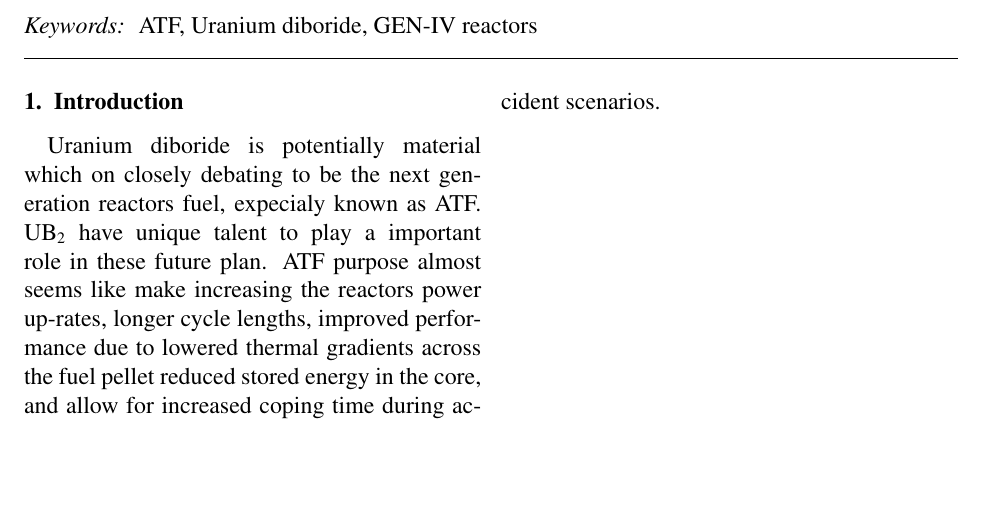
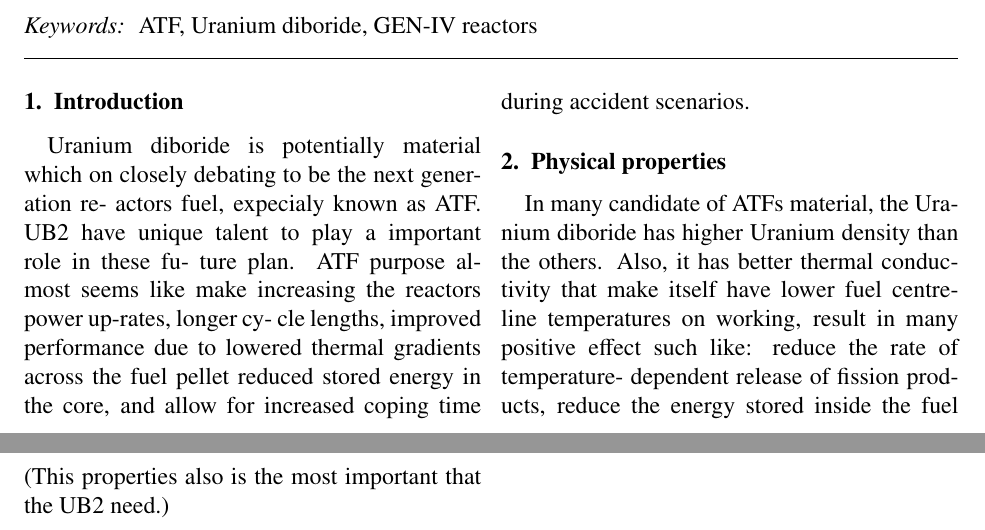
Before and after one commit to Rubin7599/Uranium_diboride_Latex, a LaTeX paper (report/main.tex): part of the page before the commit and two parts of pages 1 and 2 of 2 after it, the two joined at a grey line, cut so that both start at the same text, the shorter picture padded with empty space. Compiled offline with pdfLaTeX.

Commit message:
added index

```diff
--- a/report/main.tex
+++ b/report/main.tex
@@ -16,7 +16,27 @@ ATF, Uranium diboride, GEN-IV reactors
 \end{frontmatter}
 
 \section{Introduction}
-Uranium diboride is potentially material which on closely debating to be the next generation reactors fuel, expecialy known as ATF.\@ UB$_{2}$ have unique talent to play a important role in these future plan. ATF purpose almost seems like make increasing the reactors power up-rates, longer cycle lengths, improved performance due to lowered thermal gradients across the fuel pellet reduced stored energy in the core, and allow for increased coping time during accident scenarios.
+Uranium diboride is potentially material which
+on closely debating to be the next generation re-
+actors fuel, expecialy known as ATF. UB2 have
+unique talent to play a important role in these fu-
+ture plan. ATF purpose almost seems like make
+increasing the reactors power up-rates, longer cy-
+cle lengths, improved performance due to lowered
+thermal gradients across the fuel pellet reduced
+stored energy in the core, and allow for increased
+coping time during accident scenarios.
+
+\section{Physical properties}
+In many candidate of ATFs material, the Ura-
+nium diboride has higher Uranium density than
+the others. Also, it has better thermal conduc-
+tivity that make itself have lower fuel centre-line
+temperatures on working, result in many positive
+effect such like: reduce the rate of temperature-
+dependent release of fission products, reduce the
+energy stored inside the fuel (This properties also
+is the most important that the UB2 need.)
 
 \end{document}
 \endinput
```
Also changed, not shown: report/main.pdf.
